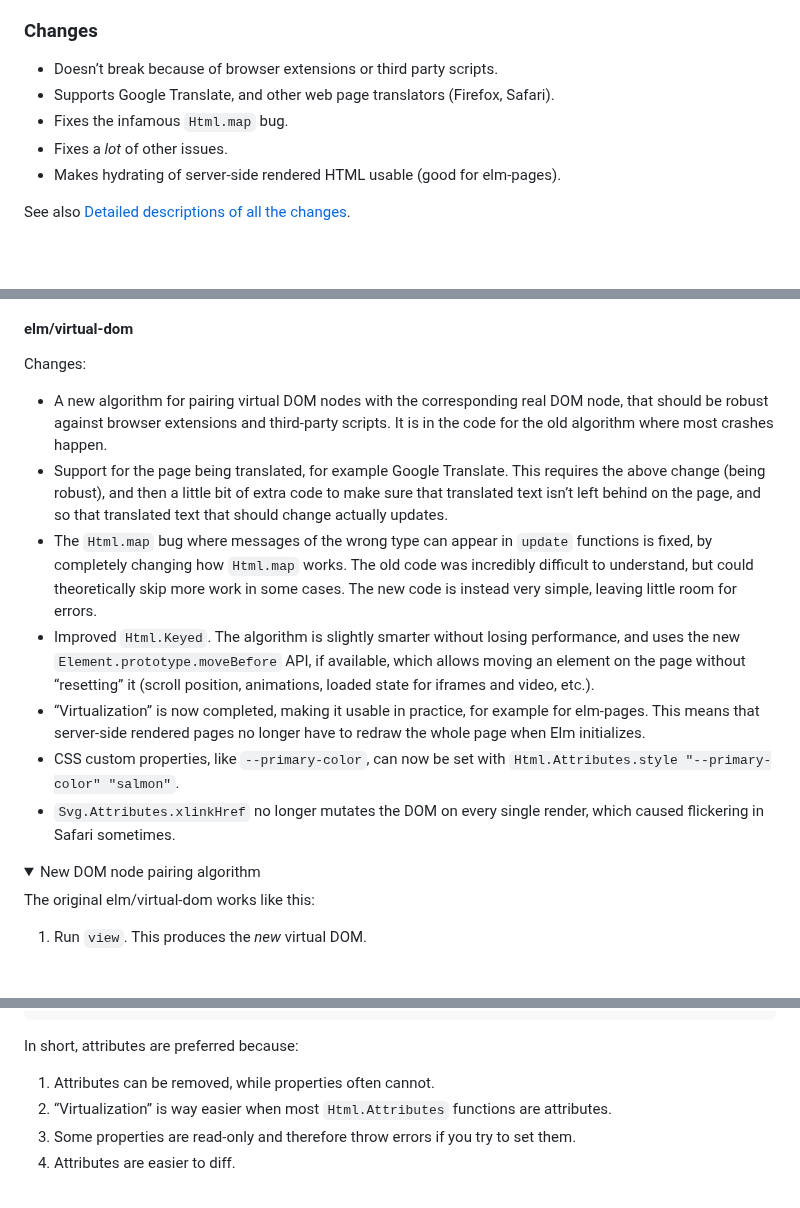
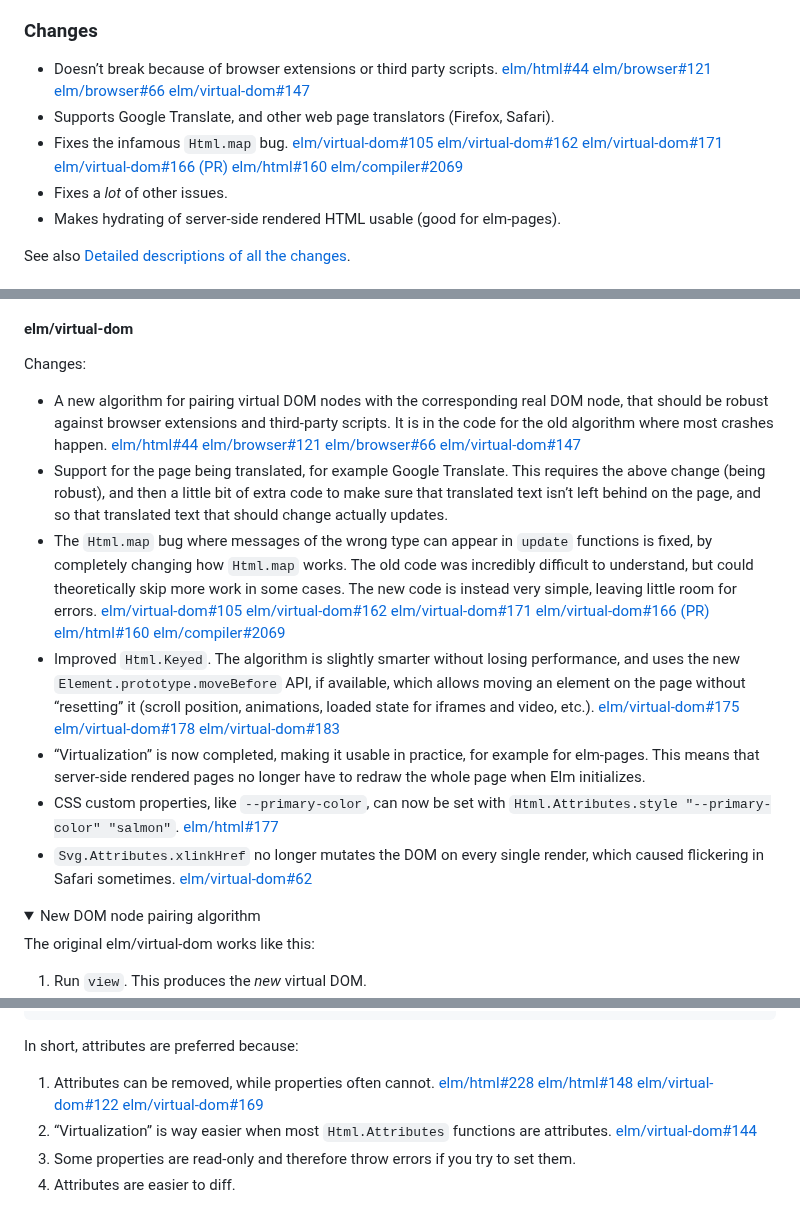
Before and after one commit to lydell/elm-safe-virtual-dom, a Markdown page: README.md, 3 parts joined by grey strips. Drawn GitHub-style; folded sections open; blank space fills up the shorter version.

Commit message:
Link to a bunch of issues

```diff
--- a/README.md
+++ b/README.md
@@ -28,9 +28,9 @@ This repo:
 
 ### Changes
 
-- Doesn’t break because of browser extensions or third party scripts.
+- Doesn’t break because of browser extensions or third party scripts. [elm/html#44](https://github.com/elm/html/issues/44) [elm/browser#121](https://github.com/elm/browser/issues/121) [elm/browser#66](https://github.com/elm/browser/issues/66) [elm/virtual-dom#147](https://github.com/elm/virtual-dom/issues/147)
 - Supports Google Translate, and other web page translators (Firefox, Safari).
-- Fixes the infamous `Html.map` bug.
+- Fixes the infamous `Html.map` bug. [elm/virtual-dom#105](https://github.com/elm/virtual-dom/issues/105) [elm/virtual-dom#162](https://github.com/elm/virtual-dom/issues/162) [elm/virtual-dom#171](https://github.com/elm/virtual-dom/issues/171) [elm/virtual-dom#166 (PR)](https://github.com/elm/virtual-dom/pull/166) [elm/html#160](https://github.com/elm/html/issues/160) [elm/compiler#2069](https://github.com/elm/compiler/issues/2069)
 - Fixes a _lot_ of other issues.
 - Makes hydrating of server-side rendered HTML usable (good for elm-pages).
 
@@ -479,13 +479,13 @@ The main changes are in my elm/virtual-dom fork. The changes in elm/html and elm
 
 Changes:
 
-- A new algorithm for pairing virtual DOM nodes with the corresponding real DOM node, that should be robust against browser extensions and third-party scripts. It is in the code for the old algorithm where most crashes happen.
+- A new algorithm for pairing virtual DOM nodes with the corresponding real DOM node, that should be robust against browser extensions and third-party scripts. It is in the code for the old algorithm where most crashes happen. [elm/html#44](https://github.com/elm/html/issues/44) [elm/browser#121](https://github.com/elm/browser/issues/121) [elm/browser#66](https://github.com/elm/browser/issues/66) [elm/virtual-dom#147](https://github.com/elm/virtual-dom/issues/147)
 - Support for the page being translated, for example Google Translate. This requires the above change (being robust), and then a little bit of extra code to make sure that translated text isn’t left behind on the page, and so that translated text that should change actually updates.
-- The `Html.map` bug where messages of the wrong type can appear in `update` functions is fixed, by completely changing how `Html.map` works. The old code was incredibly difficult to understand, but could theoretically skip more work in some cases. The new code is instead very simple, leaving little room for errors.
-- Improved `Html.Keyed`. The algorithm is slightly smarter without losing performance, and uses the new `Element.prototype.moveBefore` API, if available, which allows moving an element on the page without “resetting” it (scroll position, animations, loaded state for iframes and video, etc.).
+- The `Html.map` bug where messages of the wrong type can appear in `update` functions is fixed, by completely changing how `Html.map` works. The old code was incredibly difficult to understand, but could theoretically skip more work in some cases. The new code is instead very simple, leaving little room for errors. [elm/virtual-dom#105](https://github.com/elm/virtual-dom/issues/105) [elm/virtual-dom#162](https://github.com/elm/virtual-dom/issues/162) [elm/virtual-dom#171](https://github.com/elm/virtual-dom/issues/171) [elm/virtual-dom#166 (PR)](https://github.com/elm/virtual-dom/pull/166) [elm/html#160](https://github.com/elm/html/issues/160) [elm/compiler#2069](https://github.com/elm/compiler/issues/2069)
+- Improved `Html.Keyed`. The algorithm is slightly smarter without losing performance, and uses the new `Element.prototype.moveBefore` API, if available, which allows moving an element on the page without “resetting” it (scroll position, animations, loaded state for iframes and video, etc.). [elm/virtual-dom#175](https://github.com/elm/virtual-dom/issues/175) [elm/virtual-dom#178](https://github.com/elm/virtual-dom/issues/178) [elm/virtual-dom#183](https://github.com/elm/virtual-dom/issues/183)
 - “Virtualization” is now completed, making it usable in practice, for example for elm-pages. This means that server-side rendered pages no longer have to redraw the whole page when Elm initializes.
-- CSS custom properties, like `--primary-color`, can now be set with `Html.Attributes.style "--primary-color" "salmon"`.
-- `Svg.Attributes.xlinkHref` no longer mutates the DOM on every single render, which caused flickering in Safari sometimes.
+- CSS custom properties, like `--primary-color`, can now be set with `Html.Attributes.style "--primary-color" "salmon"`. [elm/html#177](https://github.com/elm/html/issues/177)
+- `Svg.Attributes.xlinkHref` no longer mutates the DOM on every single render, which caused flickering in Safari sometimes. [elm/virtual-dom#62](https://github.com/elm/virtual-dom/issues/62)
 
 <details>
 
@@ -852,8 +852,8 @@ href url =
 
 In short, attributes are preferred because:
 
-1. Attributes can be removed, while properties often cannot.
-2. “Virtualization” is way easier when most `Html.Attributes` functions are attributes.
+1. Attributes can be removed, while properties often cannot. [elm/html#228](https://github.com/elm/html/issues/228) [elm/html#148](https://github.com/elm/html/issues/148) [elm/virtual-dom#122](https://github.com/elm/virtual-dom/issues/122) [elm/virtual-dom#169](https://github.com/elm/virtual-dom/issues/169)
+2. “Virtualization” is way easier when most `Html.Attributes` functions are attributes. [elm/virtual-dom#144](https://github.com/elm/virtual-dom/issues/144)
 3. Some properties are read-only and therefore throw errors if you try to set them.
 4. Attributes are easier to diff.
 
```
Also changed, not shown: other parts of README.md (+1 -1 lines).
